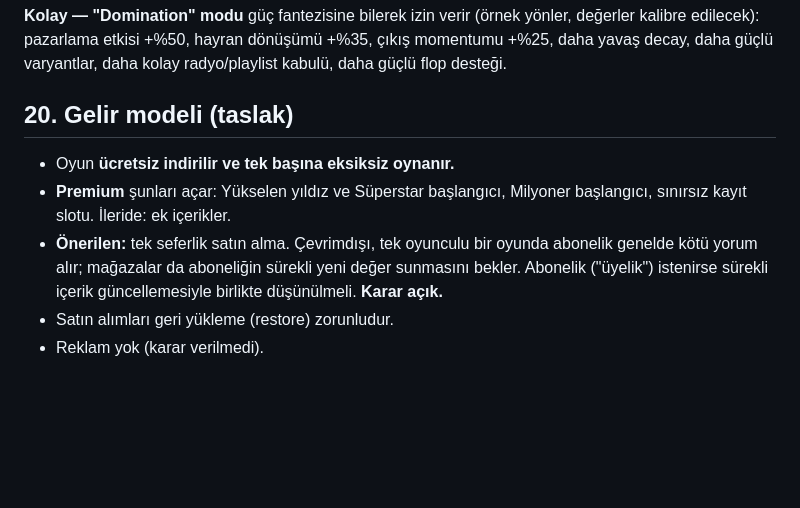
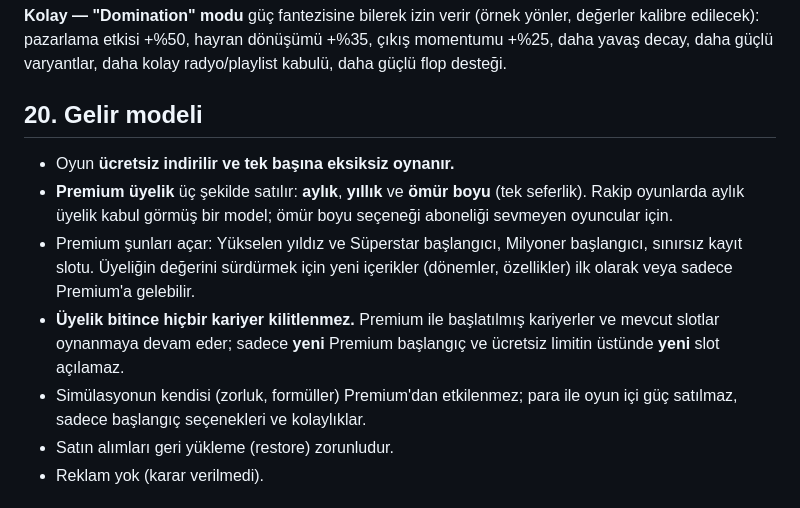
Before and after one commit to emirkilictis/Music-career-sim, a Markdown page: docs/game-design.md, the part around the change. GitHub-like rendering; blank space fills up the shorter version.

```diff
--- a/docs/game-design.md
+++ b/docs/game-design.md
@@ -469,14 +469,18 @@ pazarlama etkisi, hayran dönüşümü, hit şansı, decay, varyant talep havuzu
 pazarlama etkisi +%50, hayran dönüşümü +%35, çıkış momentumu +%25, daha yavaş decay,
 daha güçlü varyantlar, daha kolay radyo/playlist kabulü, daha güçlü flop desteği.
 
-## 20. Gelir modeli (taslak)
+## 20. Gelir modeli
 
 - Oyun **ücretsiz indirilir ve tek başına eksiksiz oynanır.**
-- **Premium** şunları açar: Yükselen yıldız ve Süperstar başlangıcı, Milyoner başlangıcı,
-  sınırsız kayıt slotu. İleride: ek içerikler.
-- **Önerilen:** tek seferlik satın alma. Çevrimdışı, tek oyunculu bir oyunda abonelik genelde kötü
-  yorum alır; mağazalar da aboneliğin sürekli yeni değer sunmasını bekler.
-  Abonelik ("üyelik") istenirse sürekli içerik güncellemesiyle birlikte düşünülmeli. **Karar açık.**
+- **Premium üyelik** üç şekilde satılır: **aylık**, **yıllık** ve **ömür boyu** (tek seferlik).
+  Rakip oyunlarda aylık üyelik kabul görmüş bir model; ömür boyu seçeneği aboneliği sevmeyen oyuncular için.
+- Premium şunları açar: Yükselen yıldız ve Süperstar başlangıcı, Milyoner başlangıcı,
+  sınırsız kayıt slotu. Üyeliğin değerini sürdürmek için yeni içerikler (dönemler, özellikler)
+  ilk olarak veya sadece Premium'a gelebilir.
+- **Üyelik bitince hiçbir kariyer kilitlenmez.** Premium ile başlatılmış kariyerler ve mevcut slotlar
+  oynanmaya devam eder; sadece **yeni** Premium başlangıç ve ücretsiz limitin üstünde **yeni** slot açılamaz.
+- Simülasyonun kendisi (zorluk, formüller) Premium'dan etkilenmez; para ile oyun içi güç satılmaz,
+  sadece başlangıç seçenekleri ve kolaylıklar.
 - Satın alımları geri yükleme (restore) zorunludur.
 - Reklam yok (karar verilmedi).
 
```
Also changed, not shown: docs/README.md (+2 -2 lines), docs/architecture.md (+3 -1 lines).
